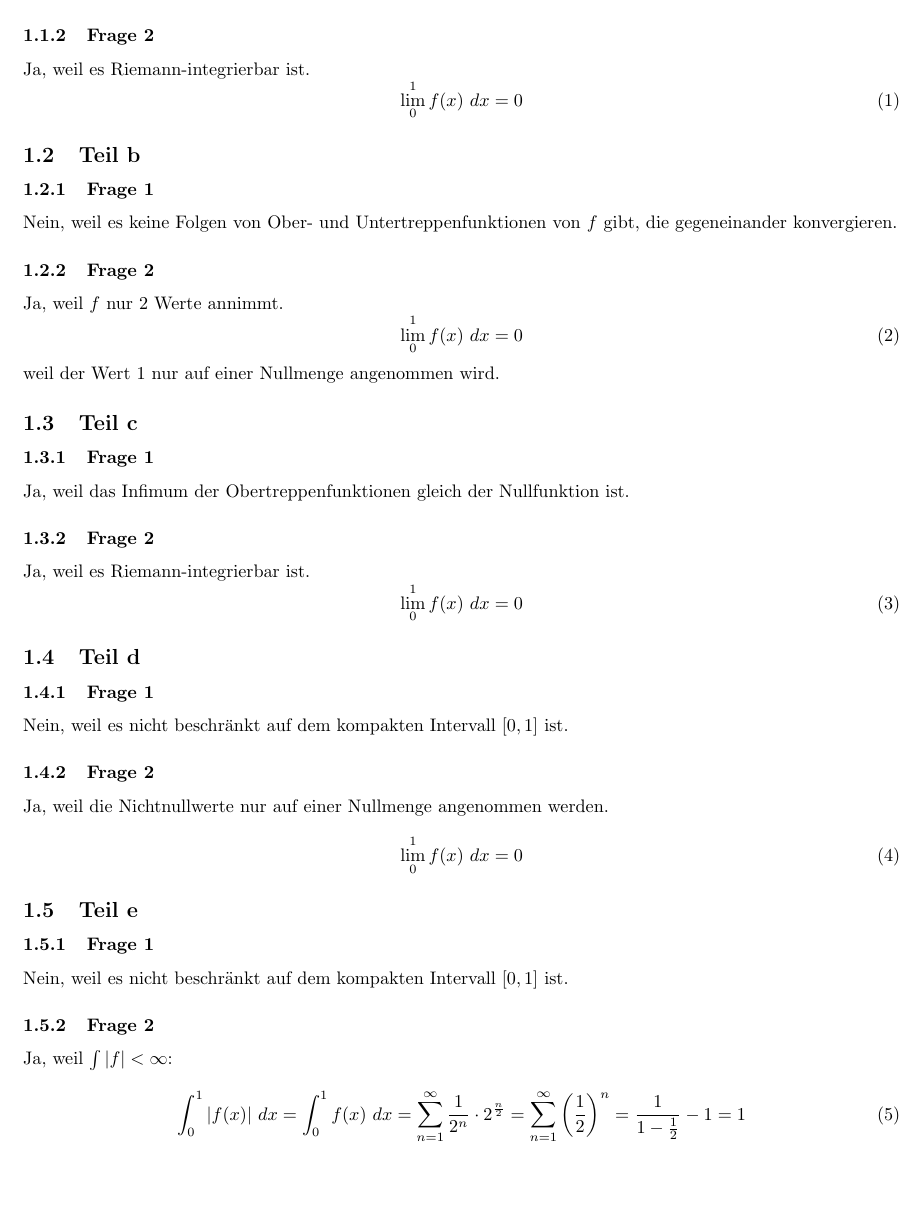
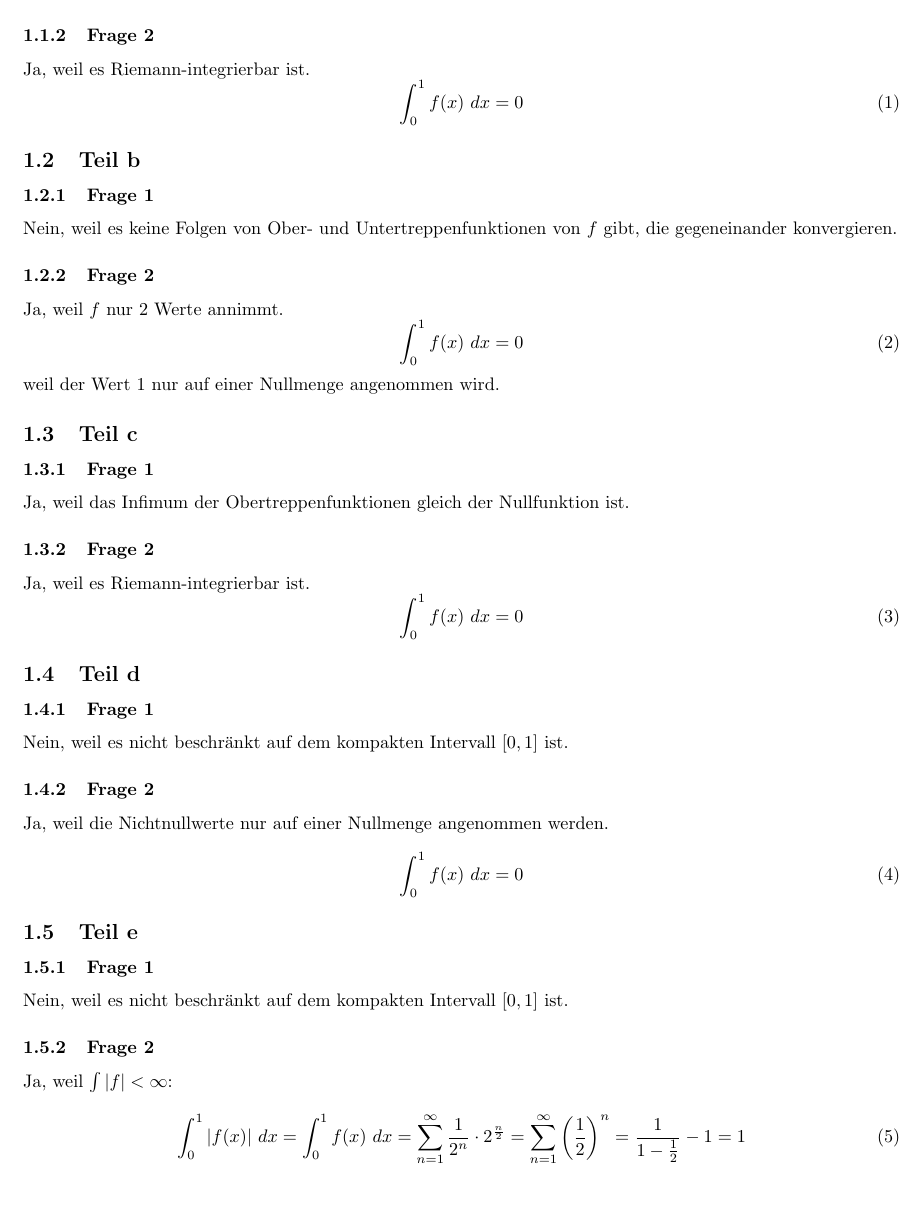
Before and after one commit to CQQL/hhu-cs, a LaTeX problem sheet (Ana3/exercises/6.tex): part of page 1 of 3, cut so that both start at the same text. Compiled offline with pdfLaTeX.

Commit message:
Fix Ana3 sheet 6

```diff
--- a/Ana3/exercises/6.tex
+++ b/Ana3/exercises/6.tex
@@ -20,7 +20,7 @@ Ja, weil es eine Treppenfunktion im Riemannschen Sinn ist.
 \subsubsection{Frage 2}
 Ja, weil es Riemann-integrierbar ist.
 \begin{equation}
-  \lim_{0}^{1} f(x)\ dx = 0
+  \int_{0}^{1} f(x)\ dx = 0
 \end{equation}
 
 \subsection{Teil b}
@@ -31,7 +31,7 @@ Nein, weil es keine Folgen von Ober- und Untertreppenfunktionen von $f$ gibt, di
 \subsubsection{Frage 2}
 Ja, weil $f$ nur 2 Werte annimmt.
 \begin{equation}
-  \lim_{0}^{1} f(x)\ dx = 0
+  \int_{0}^{1} f(x)\ dx = 0
 \end{equation}
 weil der Wert 1 nur auf einer Nullmenge angenommen wird.
 
@@ -43,7 +43,7 @@ Ja, weil das Infimum der Obertreppenfunktionen gleich der Nullfunktion ist.
 \subsubsection{Frage 2}
 Ja, weil es Riemann-integrierbar ist.
 \begin{equation}
-  \lim_{0}^{1} f(x)\ dx = 0
+  \int_{0}^{1} f(x)\ dx = 0
 \end{equation}
 
 \subsection{Teil d}
@@ -54,7 +54,7 @@ Nein, weil es nicht beschränkt auf dem kompakten Intervall $[0, 1]$ ist.
 \subsubsection{Frage 2}
 Ja, weil die Nichtnullwerte nur auf einer Nullmenge angenommen werden.
 \begin{equation}
-  \lim_{0}^{1} f(x)\ dx = 0
+  \int_{0}^{1} f(x)\ dx = 0
 \end{equation}
 
 \subsection{Teil e}
```
